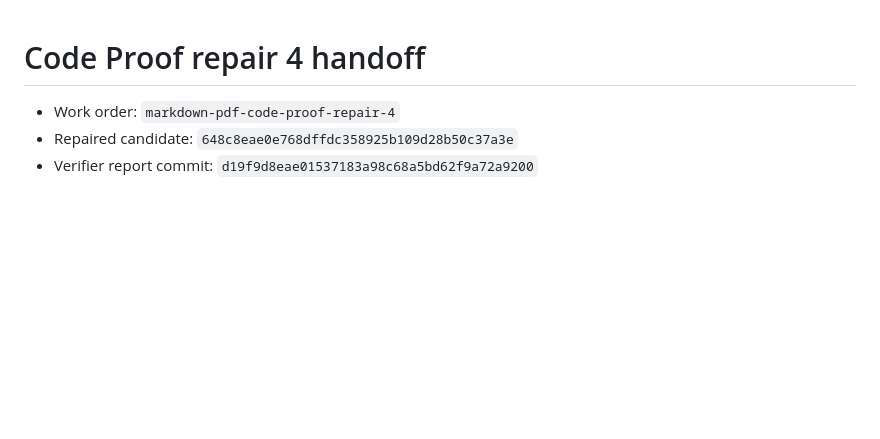
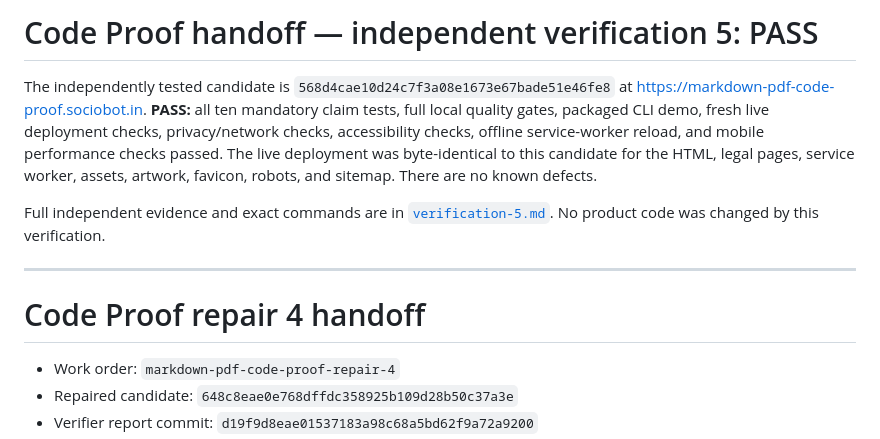
Before and after one commit to B-Divyesh/sf-markdown-pdf-code-proof, a Markdown page: .factory/handoff.md, the part around the change. GitHub-like rendering; blank space fills up the shorter version.

Commit message:
docs: record independent verification 5 pass

```diff
--- a/.factory/handoff.md
+++ b/.factory/handoff.md
@@ -1,3 +1,20 @@
+# Code Proof handoff — independent verification 5: PASS
+
+The independently tested candidate is
+`568d4cae10d24c7f3a08e1673e67bade51e46fe8` at
+<https://markdown-pdf-code-proof.sociobot.in>. **PASS:** all ten mandatory
+claim tests, full local quality gates, packaged CLI demo, fresh live deployment
+checks, privacy/network checks, accessibility checks, offline service-worker
+reload, and mobile performance checks passed. The live deployment was
+byte-identical to this candidate for the HTML, legal pages, service worker,
+assets, artwork, favicon, robots, and sitemap. There are no known defects.
+
+Full independent evidence and exact commands are in
+[`verification-5.md`](verification-5.md). No product code was changed by this
+verification.
+
+---
+
 # Code Proof repair 4 handoff
 
 - Work order: `markdown-pdf-code-proof-repair-4`
```
Also changed, not shown: .factory/verification-5.md (added, +126 -0 lines).
